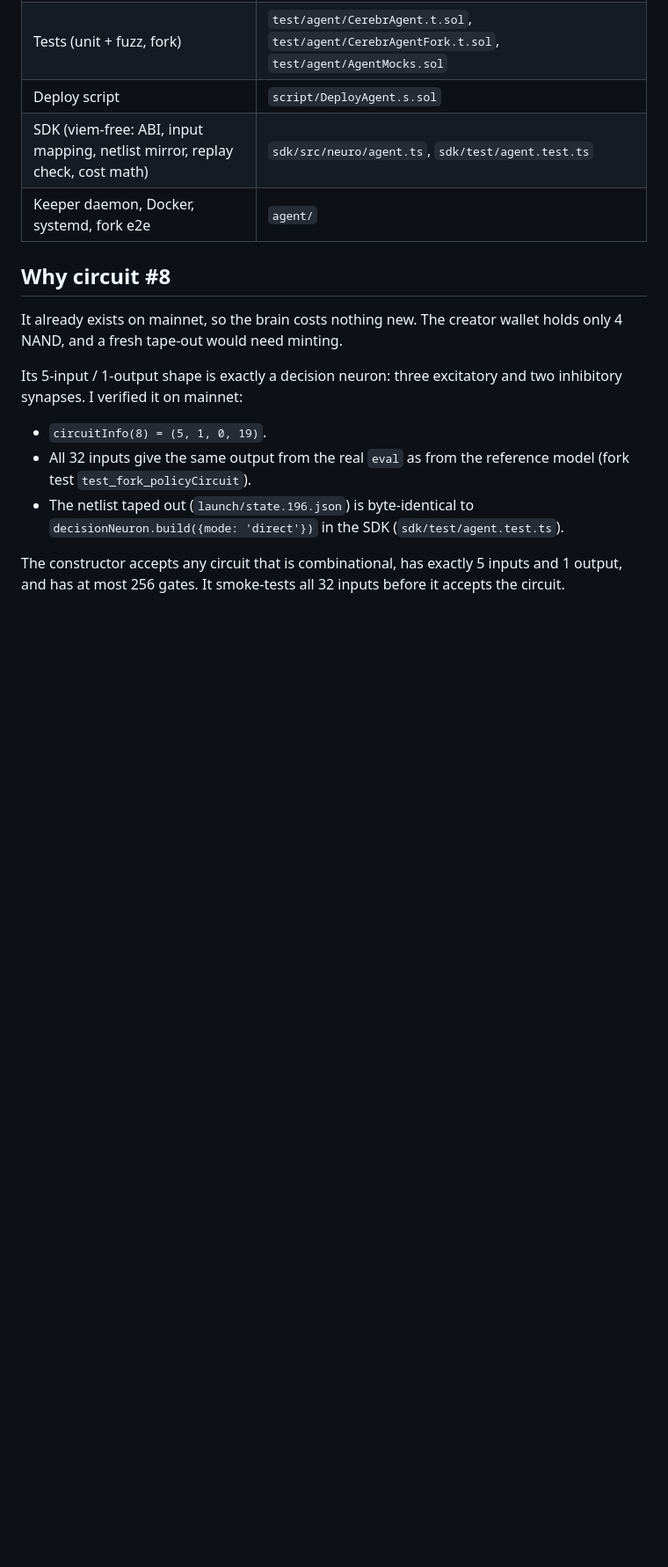
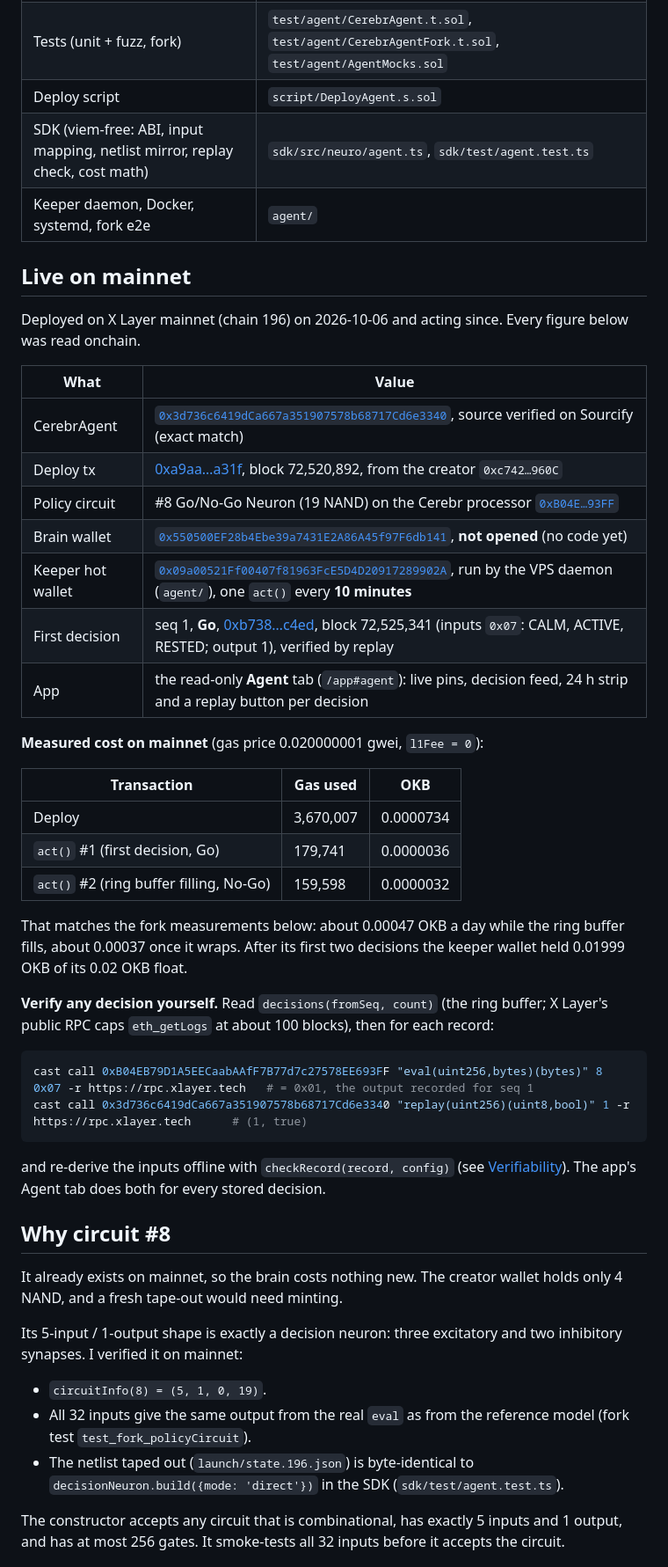
Before and after one commit to NetLayerLabs/Cerebr, a Markdown page: AGENT.md, the part around one of its changes. Shown at 88% size. Drawn GitHub-style; blank space fills up the shorter version.

Commit message:
docs(agent): CerebrAgent is live on mainnet
Addresses, deploy and first-decision txs, the 10-minute keeper, measured costs and cast replay
commands. The rollout plan is marked as executed.

````diff
--- a/AGENT.md
+++ b/AGENT.md
@@ -20,6 +20,39 @@ A keeper daemon (`agent/`, see [agent/README.md](agent/README.md)) calls `act()`
 | Deploy script | `script/DeployAgent.s.sol` |
 | SDK (viem-free: ABI, input mapping, netlist mirror, replay check, cost math) | `sdk/src/neuro/agent.ts`, `sdk/test/agent.test.ts` |
 | Keeper daemon, Docker, systemd, fork e2e | `agent/` |
+
+## Live on mainnet
+
+Deployed on X Layer mainnet (chain 196) on 2026-10-06 and acting since. Every figure below was read onchain.
+
+| What | Value |
+|---|---|
+| CerebrAgent | [`0x3d736c6419dCa667a351907578b68717Cd6e3340`](https://www.okx.com/web3/explorer/xlayer/address/0x3d736c6419dCa667a351907578b68717Cd6e3340), source verified on Sourcify (exact match) |
+| Deploy tx | [0xa9aa…a31f](https://www.okx.com/web3/explorer/xlayer/tx/0xa9aaacef0f3af99dc0046a67d5e3132879c65301415fca4b10202d617e15a31f), block 72,520,892, from the creator `0xc742…960C` |
+| Policy circuit | #8 Go/No-Go Neuron (19 NAND) on the Cerebr processor [`0xB04E…93FF`](https://www.okx.com/web3/explorer/xlayer/address/0xB04EB79D1A5EECaabAAfF7B77d7c27578EE693FF) |
+| Brain wallet | [`0x550500EF28b4Ebe39a7431E2A86A45f97F6db141`](https://www.okx.com/web3/explorer/xlayer/address/0x550500EF28b4Ebe39a7431E2A86A45f97F6db141), **not opened** (no code yet) |
+| Keeper hot wallet | [`0x09a00521Ff00407f81963FcE5D4D20917289902A`](https://www.okx.com/web3/explorer/xlayer/address/0x09a00521Ff00407f81963FcE5D4D20917289902A), run by the VPS daemon (`agent/`), one `act()` every **10 minutes** |
+| First decision | seq 1, **Go**, [0xb738…c4ed](https://www.okx.com/web3/explorer/xlayer/tx/0xb738dac247760db5bad17709b019a953384132cf5e9c558698a69e7925e2c4ed), block 72,525,341 (inputs `0x07`: CALM, ACTIVE, RESTED; output 1), verified by replay |
+| App | the read-only **Agent** tab (`/app#agent`): live pins, decision feed, 24 h strip and a replay button per decision |
+
+**Measured cost on mainnet** (gas price 0.020000001 gwei, `l1Fee = 0`):
+
+| Transaction | Gas used | OKB |
+|---|---|---|
+| Deploy | 3,670,007 | 0.0000734 |
+| `act()` #1 (first decision, Go) | 179,741 | 0.0000036 |
+| `act()` #2 (ring buffer filling, No-Go) | 159,598 | 0.0000032 |
+
+That matches the fork measurements below: about 0.00047 OKB a day while the ring buffer fills, about 0.00037 once it wraps. After its first two decisions the keeper wallet held 0.01999 OKB of its 0.02 OKB float.
+
+**Verify any decision yourself.** Read `decisions(fromSeq, count)` (the ring buffer; X Layer's public RPC caps `eth_getLogs` at about 100 blocks), then for each record:
+
+```sh
+cast call 0xB04EB79D1A5EECaabAAfF7B77d7c27578EE693FF "eval(uint256,bytes)(bytes)" 8 0x07 -r https://rpc.xlayer.tech   # = 0x01, the output recorded for seq 1
+cast call 0x3d736c6419dCa667a351907578b68717Cd6e3340 "replay(uint256)(uint8,bool)" 1 -r https://rpc.xlayer.tech      # (1, true)
+```
+
+and re-derive the inputs offline with `checkRecord(record, config)` (see [Verifiability](#verifiability)). The app's Agent tab does both for every stored decision.
 
 ## Why circuit #8
 
````
Also changed, not shown: other parts of AGENT.md (+2 -2 lines).
